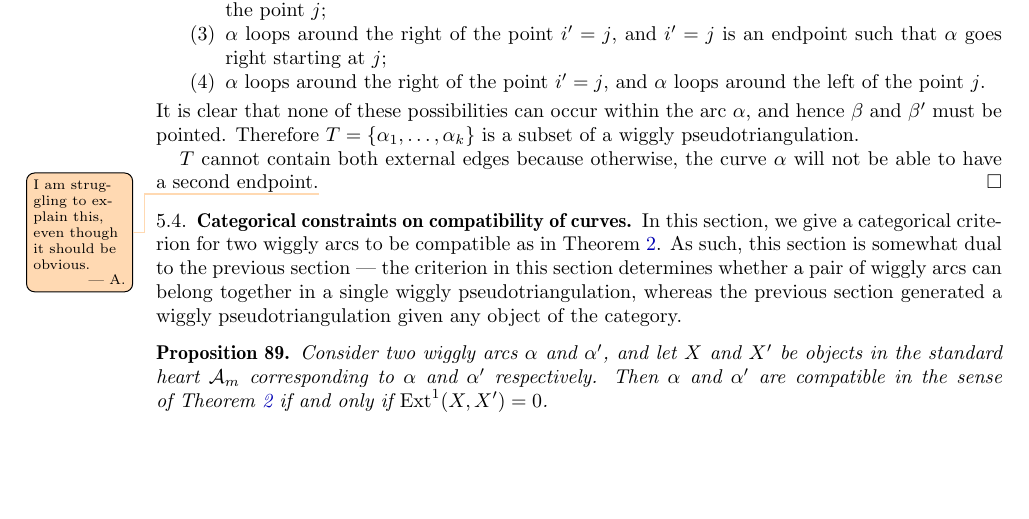
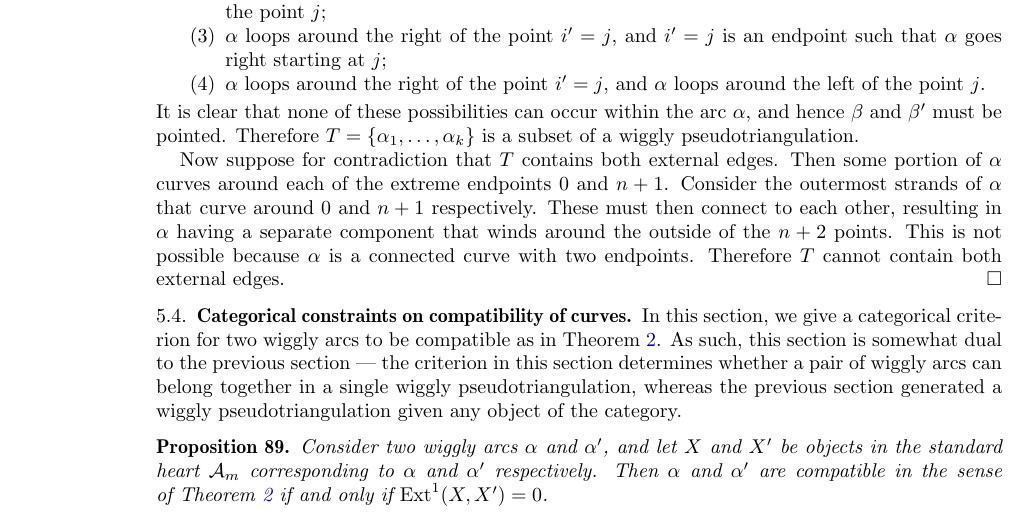
Before and after one commit to vpilaud/wiggly, a LaTeX paper (draft/wigglyhedra.tex): part of page 30 of 31, cut so that both start at the same text, the shorter picture padded with empty space. Compiled offline with pdfLaTeX.

Commit message:
Finished proof of why both outside edges don't appear.

```diff
--- a/draft/wigglyhedra.tex
+++ b/draft/wigglyhedra.tex
@@ -2177,7 +2177,12 @@ However, it turns out that the cohomology filtration is highly constrained if \(
   It is clear that none of these possibilities can occur within the arc \(\alpha\), and hence \(\beta\) and \(\beta'\) must be pointed.
   Therefore \(T = \{\alpha_1, \ldots, \alpha_k\}\) is a subset of a wiggly pseudotriangulation.
 
-  \(T\) cannot contain both external edges because otherwise, the curve \(\alpha\) will not be able to have a second endpoint.\asilata{I am struggling to explain this, even though it should be obvious.}
+  Now suppose for contradiction that \(T\) contains both external edges.
+  Then some portion of \(\alpha\) curves around each of the extreme endpoints \(0\) and \(n+1\).
+  Consider the outermost strands of \(\alpha\) that curve around \(0\) and \(n+1\) respectively.
+  These must then connect to each other, resulting in \(\alpha\) having a separate component that winds around the outside of the \(n+2\) points.
+  This is not possible because \(\alpha\) is a connected curve with two endpoints.
+  Therefore \(T\) cannot contain both external edges.
 \end{proof}
 
 %%%%%%%%%%%%
```
